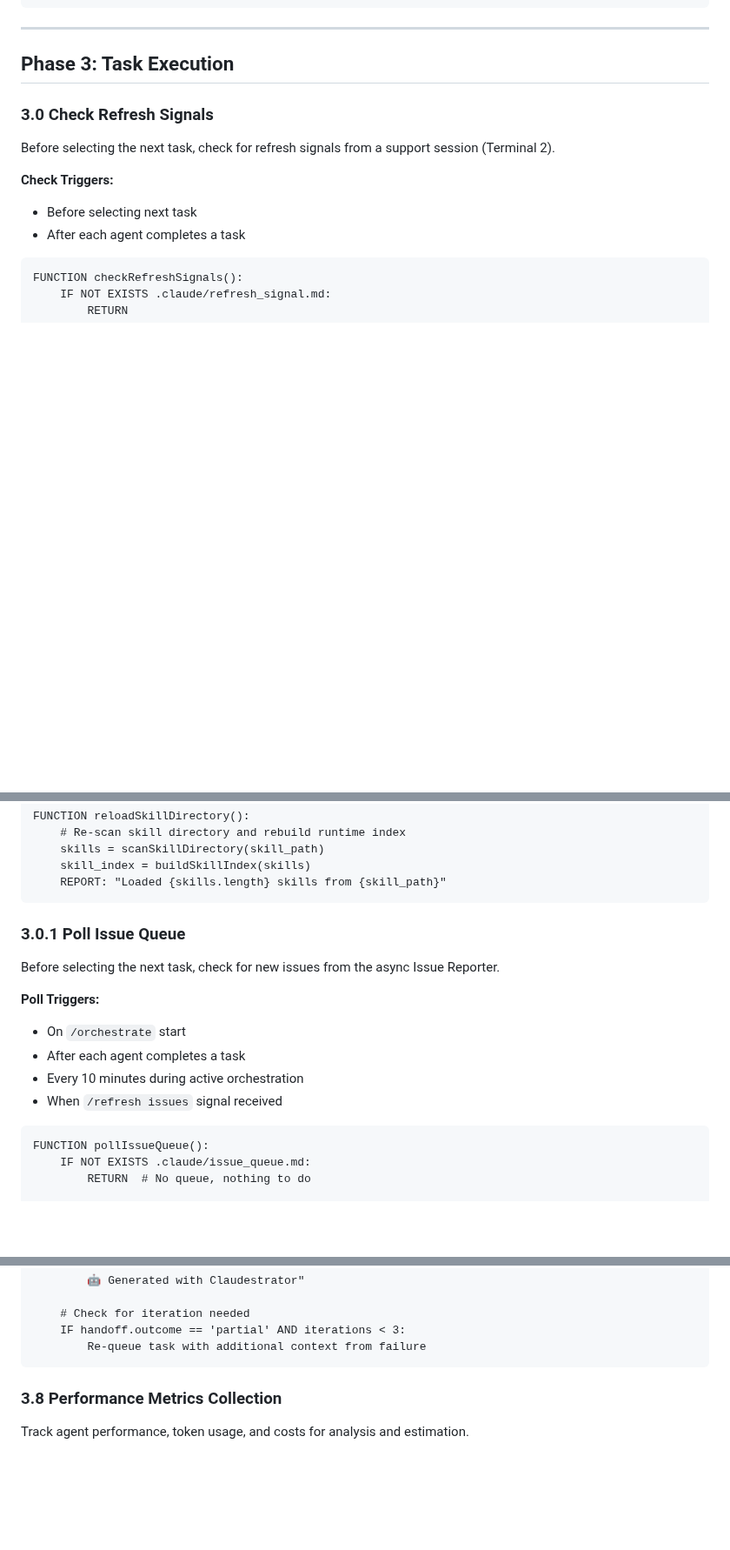
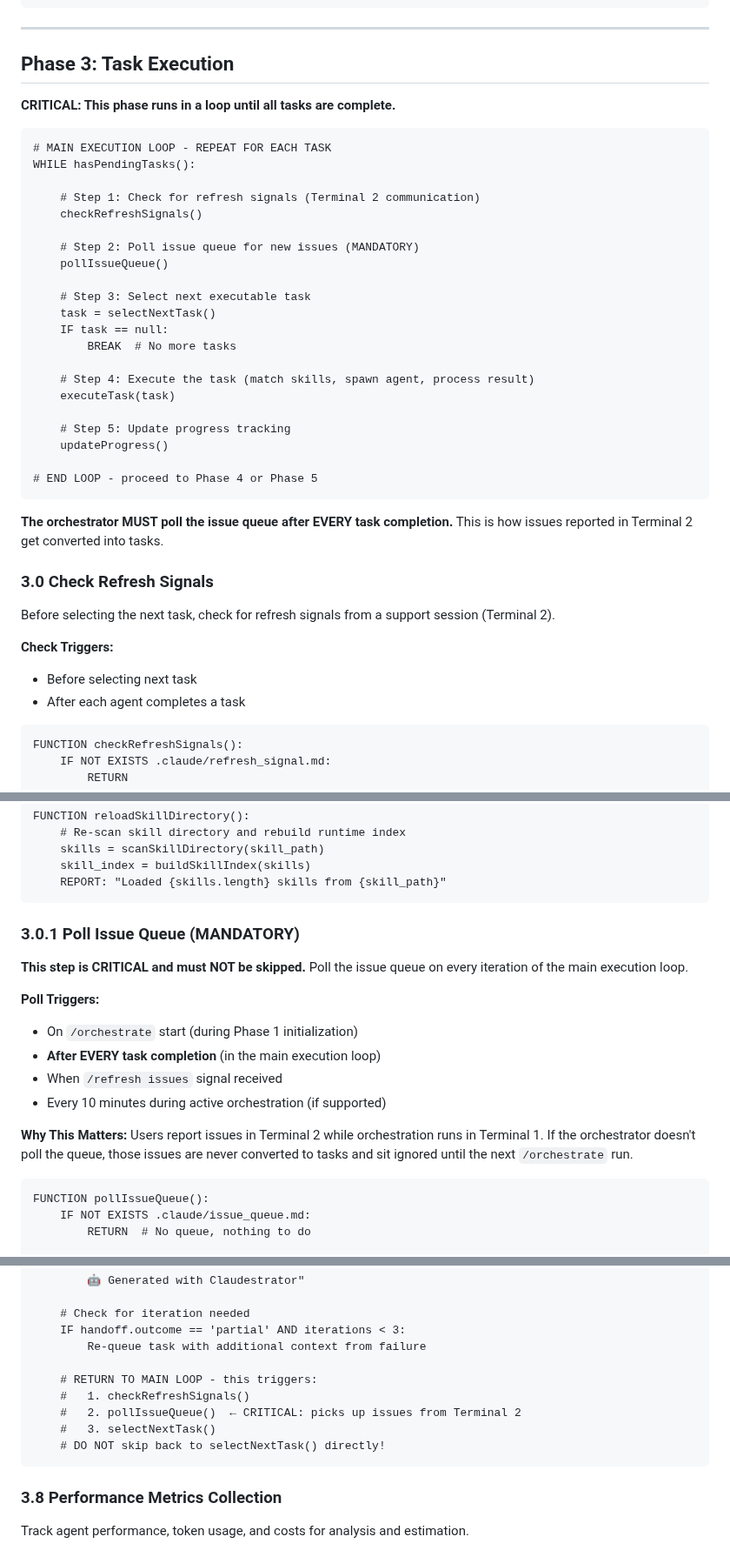
Before and after one commit to bladehstream/claudestrator, a Markdown page: orchestrator_protocol_v3.md, 3 parts joined by grey strips. Shown at 87% size. Rendered like a GitHub page; blank space fills up the shorter version.

Commit message:
fix: Add explicit main execution loop with mandatory issue polling
The orchestrator was not polling the issue queue during task execution
because there was no explicit loop structure. Added:

- Clear WHILE loop structure at start of Phase 3
- MANDATORY label on pollIssueQueue() step
- Explanation of why polling matters (Terminal 2 communication)
- Comment after task completion reminding to return to main loop
- Emphasis that poll must happen after EVERY task, not just on signals

This fixes the bug where issues reported mid-run were ignored until
the next /orchestrate invocation.

🤖 Generated with [Claude Code](https://claude.com/claude-code)

Co-Authored-By: Claude Opus 4.5 <noreply@anthropic.com>

````diff
--- a/orchestrator_protocol_v3.md
+++ b/orchestrator_protocol_v3.md
@@ -294,6 +294,34 @@ Mark first executable task as in_progress
 
 ## Phase 3: Task Execution
 
+**CRITICAL: This phase runs in a loop until all tasks are complete.**
+
+```
+# MAIN EXECUTION LOOP - REPEAT FOR EACH TASK
+WHILE hasPendingTasks():
+
+    # Step 1: Check for refresh signals (Terminal 2 communication)
+    checkRefreshSignals()
+
+    # Step 2: Poll issue queue for new issues (MANDATORY)
+    pollIssueQueue()
+
+    # Step 3: Select next executable task
+    task = selectNextTask()
+    IF task == null:
+        BREAK  # No more tasks
+
+    # Step 4: Execute the task (match skills, spawn agent, process result)
+    executeTask(task)
+
+    # Step 5: Update progress tracking
+    updateProgress()
+
+# END LOOP - proceed to Phase 4 or Phase 5
+```
+
+**The orchestrator MUST poll the issue queue after EVERY task completion.** This is how issues reported in Terminal 2 get converted into tasks.
+
 ### 3.0 Check Refresh Signals
 
 Before selecting the next task, check for refresh signals from a support session (Terminal 2).
@@ -349,15 +377,18 @@ FUNCTION reloadSkillDirectory():
     REPORT: "Loaded {skills.length} skills from {skill_path}"
 ```
 
-### 3.0.1 Poll Issue Queue
-
-Before selecting the next task, check for new issues from the async Issue Reporter.
+### 3.0.1 Poll Issue Queue (MANDATORY)
+
+**This step is CRITICAL and must NOT be skipped.** Poll the issue queue on every iteration of the main execution loop.
 
 **Poll Triggers:**
-- On `/orchestrate` start
-- After each agent completes a task
-- Every 10 minutes during active orchestration
+- On `/orchestrate` start (during Phase 1 initialization)
+- **After EVERY task completion** (in the main execution loop)
 - When `/refresh issues` signal received
+- Every 10 minutes during active orchestration (if supported)
+
+**Why This Matters:**
+Users report issues in Terminal 2 while orchestration runs in Terminal 1. If the orchestrator doesn't poll the queue, those issues are never converted to tasks and sit ignored until the next `/orchestrate` run.
 
 ```
 FUNCTION pollIssueQueue():
@@ -797,6 +828,12 @@ AFTER agent completes:
     # Check for iteration needed
     IF handoff.outcome == 'partial' AND iterations < 3:
         Re-queue task with additional context from failure
+
+    # RETURN TO MAIN LOOP - this triggers:
+    #   1. checkRefreshSignals()
+    #   2. pollIssueQueue()  ← CRITICAL: picks up issues from Terminal 2
+    #   3. selectNextTask()
+    # DO NOT skip back to selectNextTask() directly!
 ```
 
 ### 3.8 Performance Metrics Collection
````
